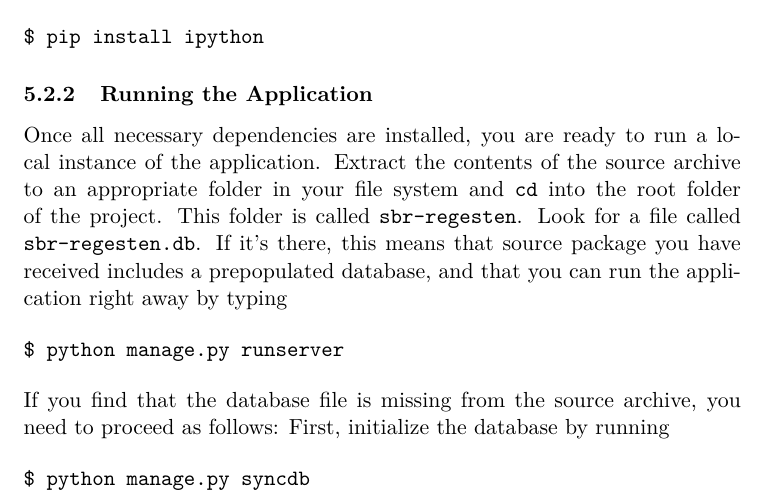
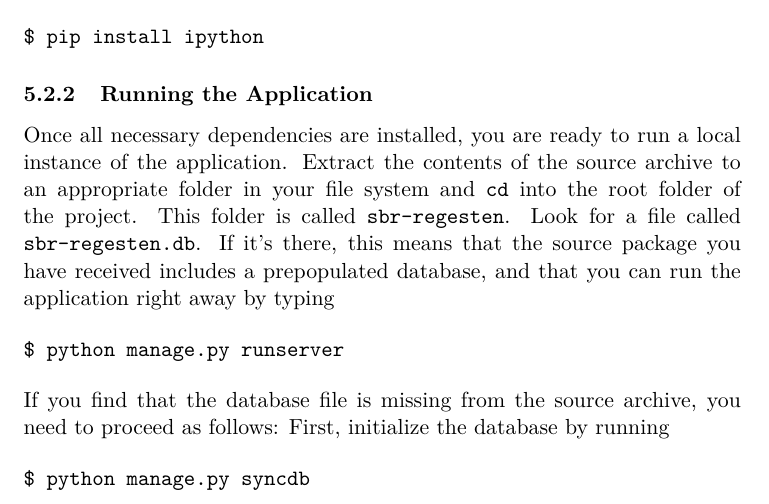
Before and after one commit to susfert/sbr-regesten, a LaTeX document (doc/doc.tex, which reads doc/tex/webapp.tex): part of page 5 of 18, cut so that both start at the same text. Compiled offline with pdfLaTeX.

Commit message:
Insert missing article

```diff
--- a/doc/tex/webapp.tex
+++ b/doc/tex/webapp.tex
@@ -200,7 +200,7 @@ local instance of the application. Extract the contents of the source
 archive to an appropriate folder in your file system and \texttt{cd}
 into the root folder of the project. This folder is called
 \texttt{sbr-regesten}. Look for a file called
-\texttt{sbr-regesten.db}. If it's there, this means that source
+\texttt{sbr-regesten.db}. If it's there, this means that the source
 package you have received includes a prepopulated database, and that
 you can run the application right away by typing
 
```
